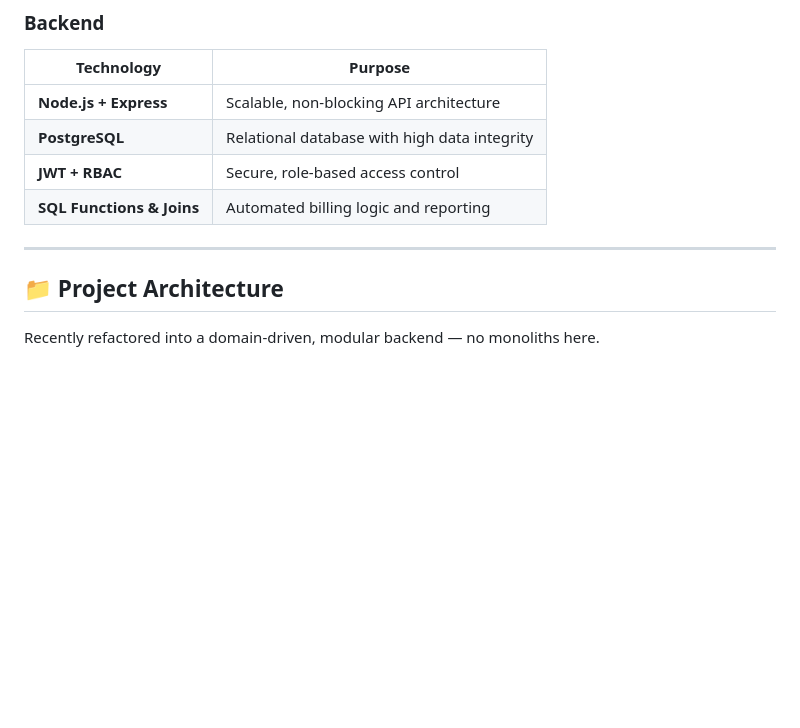
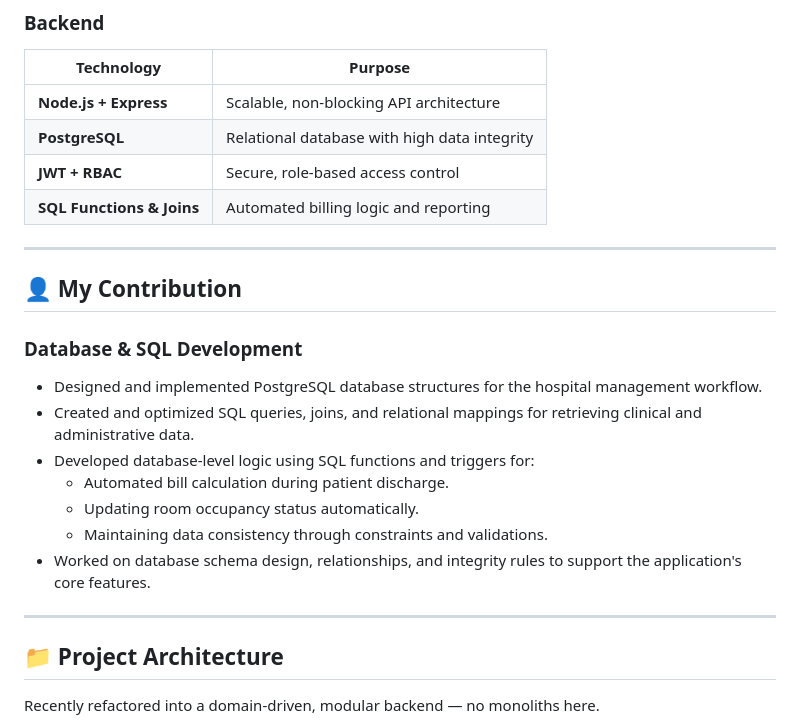
Before and after one commit to Hemani-111/Hospital-management-sysrtem, a Markdown page: README.md, the part around the change. GitHub-like rendering; blank space fills up the shorter version.

Commit message:
Document contributions to database and SQL development
Added a contribution section detailing database and SQL development work, including PostgreSQL design and SQL optimization.

```diff
--- a/README.md
+++ b/README.md
@@ -254,7 +254,18 @@ The database entity relationships, schema layout, and table constraints of the A
 | **SQL Functions & Joins** | Automated billing logic and reporting |
 
 ---
+## 👤 My Contribution
 
+### Database & SQL Development
+- Designed and implemented PostgreSQL database structures for the hospital management workflow.
+- Created and optimized SQL queries, joins, and relational mappings for retrieving clinical and administrative data.
+- Developed database-level logic using SQL functions and triggers for:
+  - Automated bill calculation during patient discharge.
+  - Updating room occupancy status automatically.
+  - Maintaining data consistency through constraints and validations.
+- Worked on database schema design, relationships, and integrity rules to support the application's core features.
+
+---
 ## 📁 Project Architecture
 
 Recently refactored into a domain-driven, modular backend — no monoliths here.
```
